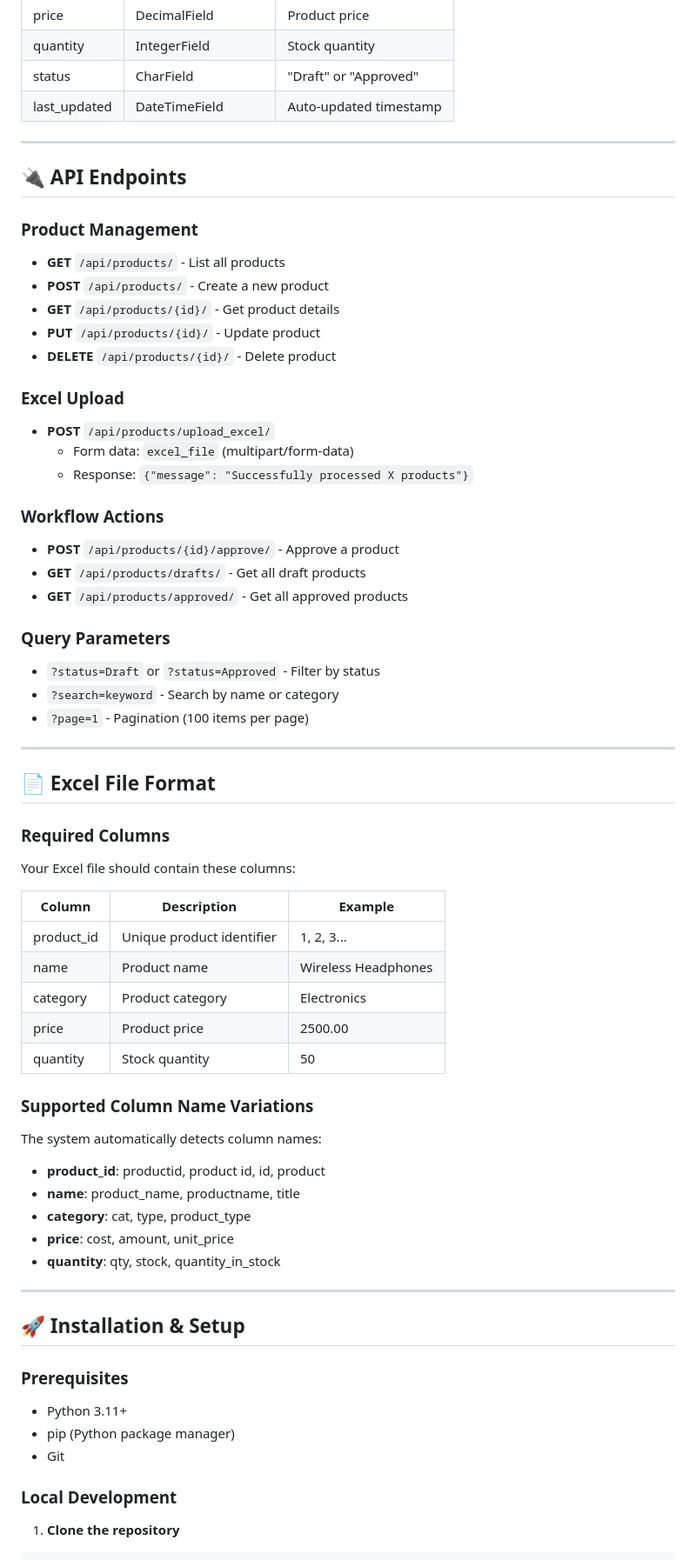
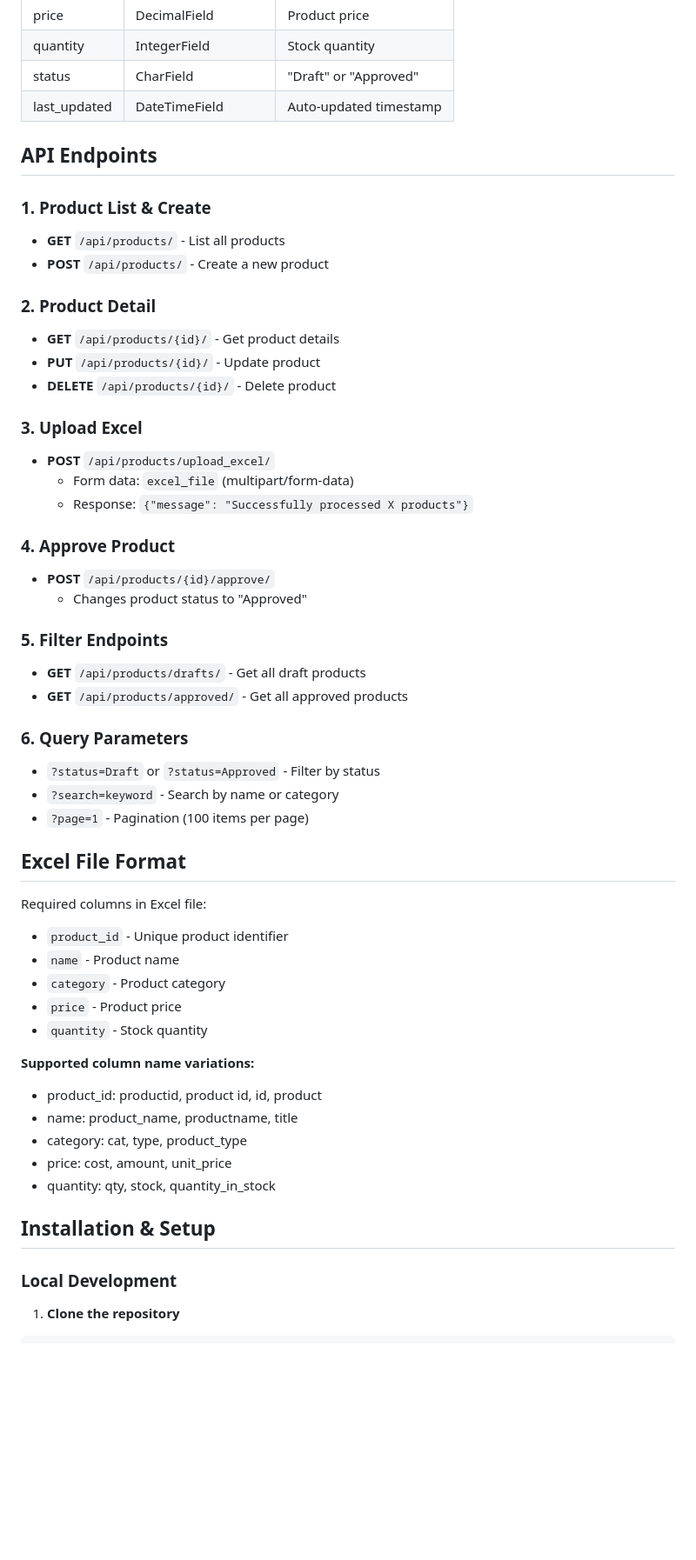
Before and after one commit to Raihanroo/Django_Exam, a Markdown page: README.md, the part around one of its changes. Shown at 87% size. Rendered like a GitHub page; blank space fills up the shorter version.

```diff
--- a/README.md
+++ b/README.md
@@ -144,64 +108,52 @@ Django_Exam/
 | status | CharField | "Draft" or "Approved" |
 | last_updated | DateTimeField | Auto-updated timestamp |
 
----
+## API Endpoints
 
-## 🔌 API Endpoints
-
-### Product Management
+### 1. **Product List & Create**
 - **GET** `/api/products/` - List all products
 - **POST** `/api/products/` - Create a new product
+
+### 2. **Product Detail**
 - **GET** `/api/products/{id}/` - Get product details
 - **PUT** `/api/products/{id}/` - Update product
 - **DELETE** `/api/products/{id}/` - Delete product
 
-### Excel Upload
+### 3. **Upload Excel**
 - **POST** `/api/products/upload_excel/`
   - Form data: `excel_file` (multipart/form-data)
   - Response: `{"message": "Successfully processed X products"}`
 
-### Workflow Actions
-- **POST** `/api/products/{id}/approve/` - Approve a product
+### 4. **Approve Product**
+- **POST** `/api/products/{id}/approve/`
+  - Changes product status to "Approved"
+
+### 5. **Filter Endpoints**
 - **GET** `/api/products/drafts/` - Get all draft products
 - **GET** `/api/products/approved/` - Get all approved products
 
-### Query Parameters
+### 6. **Query Parameters**
 - `?status=Draft` or `?status=Approved` - Filter by status
 - `?search=keyword` - Search by name or category
 - `?page=1` - Pagination (100 items per page)
 
----
+## Excel File Format
 
-## 📄 Excel File Format
+Required columns in Excel file:
+- `product_id` - Unique product identifier
+- `name` - Product name
+- `category` - Product category
+- `price` - Product price
+- `quantity` - Stock quantity
 
-### Required Columns
-Your Excel file should contain these columns:
+**Supported column name variations:**
+- product_id: productid, product id, id, product
+- name: product_name, productname, title
+- category: cat, type, product_type
+- price: cost, amount, unit_price
+- quantity: qty, stock, quantity_in_stock
 
-| Column | Description | Example |
-|--------|-------------|---------|
-| product_id | Unique product identifier | 1, 2, 3... |
-| name | Product name | Wireless Headphones |
-| category | Product category | Electronics |
-| price | Product price | 2500.00 |
-| quantity | Stock quantity | 50 |
-
-### Supported Column Name Variations
-The system automatically detects column names:
-
-- **product_id**: productid, product id, id, product
-- **name**: product_name, productname, title
-- **category**: cat, type, product_type
-- **price**: cost, amount, unit_price
-- **quantity**: qty, stock, quantity_in_stock
-
----
-
-## 🚀 Installation & Setup
-
-### Prerequisites
-- Python 3.11+
-- pip (Python package manager)
-- Git
+## Installation & Setup
 
 ### Local Development
 
```
Also changed, not shown: other parts of README.md (+74 -139 lines).
